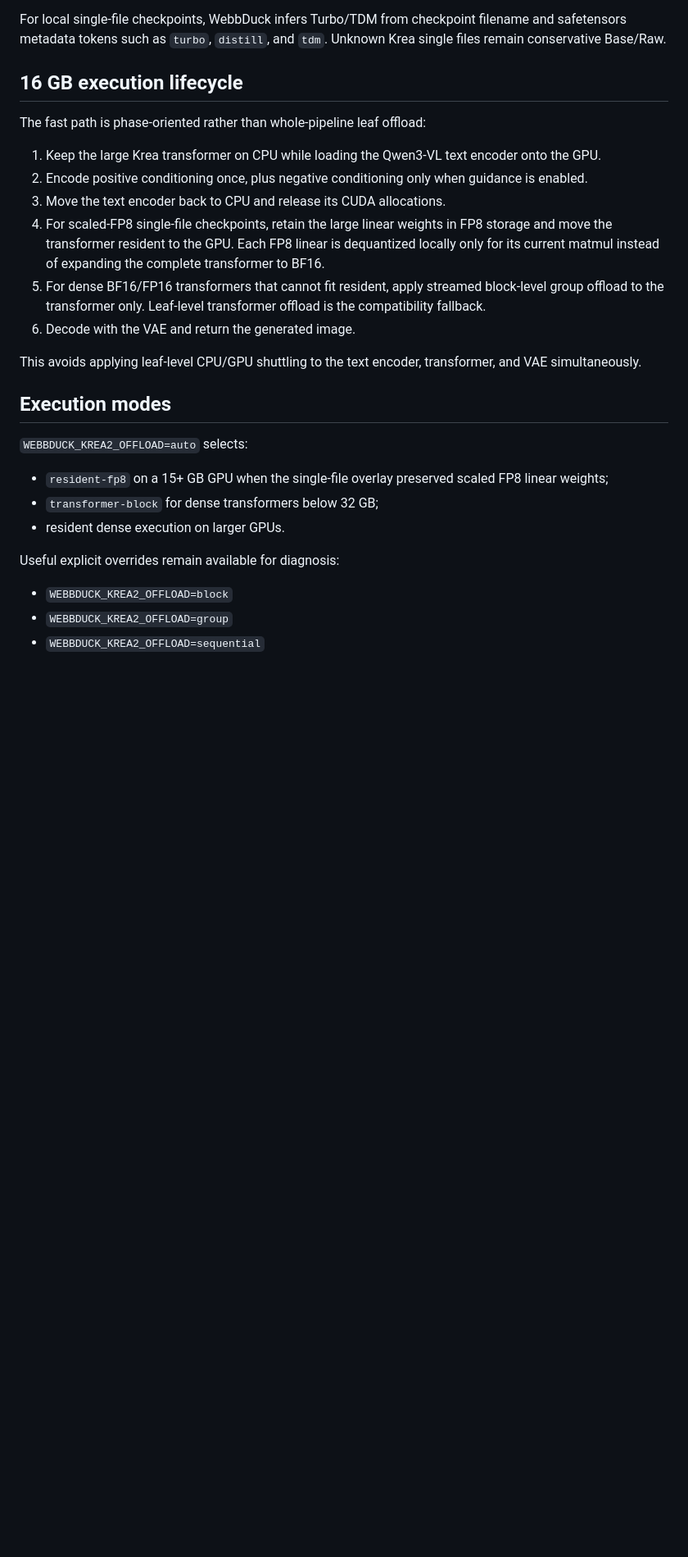
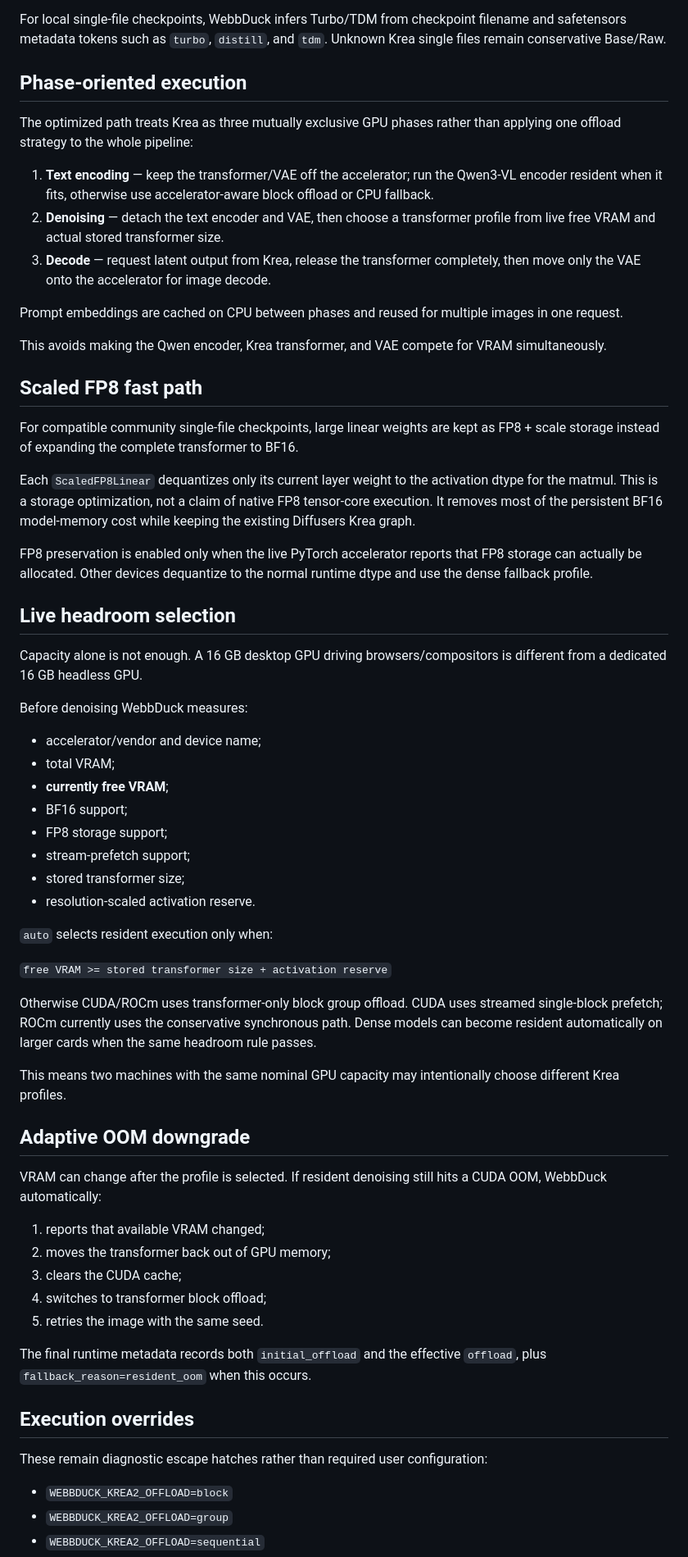
Before and after one commit to Duckieray/WebbDuck, a Markdown page: docs/KREA2_PERFORMANCE.md, the part around one of its changes. Shown at 82% size. GitHub-like rendering; blank space fills up the shorter version.

Commit message:
docs: describe GPU-aware Krea profiles and runtime prep

```diff
--- a/docs/KREA2_PERFORMANCE.md
+++ b/docs/KREA2_PERFORMANCE.md
@@ -13,28 +35,64 @@ Guidance greater than zero requires both conditional and unconditional transform
 
 For local single-file checkpoints, WebbDuck infers Turbo/TDM from checkpoint filename and safetensors metadata tokens such as `turbo`, `distill`, and `tdm`. Unknown Krea single files remain conservative Base/Raw.
 
-## 16 GB execution lifecycle
+## Phase-oriented execution
 
-The fast path is phase-oriented rather than whole-pipeline leaf offload:
+The optimized path treats Krea as three mutually exclusive GPU phases rather than applying one offload strategy to the whole pipeline:
 
-1. Keep the large Krea transformer on CPU while loading the Qwen3-VL text encoder onto the GPU.
-2. Encode positive conditioning once, plus negative conditioning only when guidance is enabled.
-3. Move the text encoder back to CPU and release its CUDA allocations.
-4. For scaled-FP8 single-file checkpoints, retain the large linear weights in FP8 storage and move the transformer resident to the GPU. Each FP8 linear is dequantized locally only for its current matmul instead of expanding the complete transformer to BF16.
-5. For dense BF16/FP16 transformers that cannot fit resident, apply streamed block-level group offload to the transformer only. Leaf-level transformer offload is the compatibility fallback.
-6. Decode with the VAE and return the generated image.
+1. **Text encoding** — keep the transformer/VAE off the accelerator; run the Qwen3-VL encoder resident when it fits, otherwise use accelerator-aware block offload or CPU fallback.
+2. **Denoising** — detach the text encoder and VAE, then choose a transformer profile from live free VRAM and actual stored transformer size.
+3. **Decode** — request latent output from Krea, release the transformer completely, then move only the VAE onto the accelerator for image decode.
 
-This avoids applying leaf-level CPU/GPU shuttling to the text encoder, transformer, and VAE simultaneously.
+Prompt embeddings are cached on CPU between phases and reused for multiple images in one request.
 
-## Execution modes
+This avoids making the Qwen encoder, Krea transformer, and VAE compete for VRAM simultaneously.
 
-`WEBBDUCK_KREA2_OFFLOAD=auto` selects:
+## Scaled FP8 fast path
 
-- `resident-fp8` on a 15+ GB GPU when the single-file overlay preserved scaled FP8 linear weights;
-- `transformer-block` for dense transformers below 32 GB;
-- resident dense execution on larger GPUs.
+For compatible community single-file checkpoints, large linear weights are kept as FP8 + scale storage instead of expanding the complete transformer to BF16.
 
-Useful explicit overrides remain available for diagnosis:
+Each `ScaledFP8Linear` dequantizes only its current layer weight to the activation dtype for the matmul. This is a storage optimization, not a claim of native FP8 tensor-core execution. It removes most of the persistent BF16 model-memory cost while keeping the existing Diffusers Krea graph.
+
+FP8 preservation is enabled only when the live PyTorch accelerator reports that FP8 storage can actually be allocated. Other devices dequantize to the normal runtime dtype and use the dense fallback profile.
+
+## Live headroom selection
+
+Capacity alone is not enough. A 16 GB desktop GPU driving browsers/compositors is different from a dedicated 16 GB headless GPU.
+
+Before denoising WebbDuck measures:
+
+- accelerator/vendor and device name;
+- total VRAM;
+- **currently free VRAM**;
+- BF16 support;
+- FP8 storage support;
+- stream-prefetch support;
+- stored transformer size;
+- resolution-scaled activation reserve.
+
+`auto` selects resident execution only when:
+
+`free VRAM >= stored transformer size + activation reserve`
+
+Otherwise CUDA/ROCm uses transformer-only block group offload. CUDA uses streamed single-block prefetch; ROCm currently uses the conservative synchronous path. Dense models can become resident automatically on larger cards when the same headroom rule passes.
+
+This means two machines with the same nominal GPU capacity may intentionally choose different Krea profiles.
+
+## Adaptive OOM downgrade
+
+VRAM can change after the profile is selected. If resident denoising still hits a CUDA OOM, WebbDuck automatically:
+
+1. reports that available VRAM changed;
+2. moves the transformer back out of GPU memory;
+3. clears the CUDA cache;
+4. switches to transformer block offload;
+5. retries the image with the same seed.
+
+The final runtime metadata records both `initial_offload` and the effective `offload`, plus `fallback_reason=resident_oom` when this occurs.
+
+## Execution overrides
+
+These remain diagnostic escape hatches rather than required user configuration:
 
 - `WEBBDUCK_KREA2_OFFLOAD=block`
 - `WEBBDUCK_KREA2_OFFLOAD=group`
```
Also changed, not shown: other parts of docs/KREA2_PERFORMANCE.md (+38 -4 lines).
